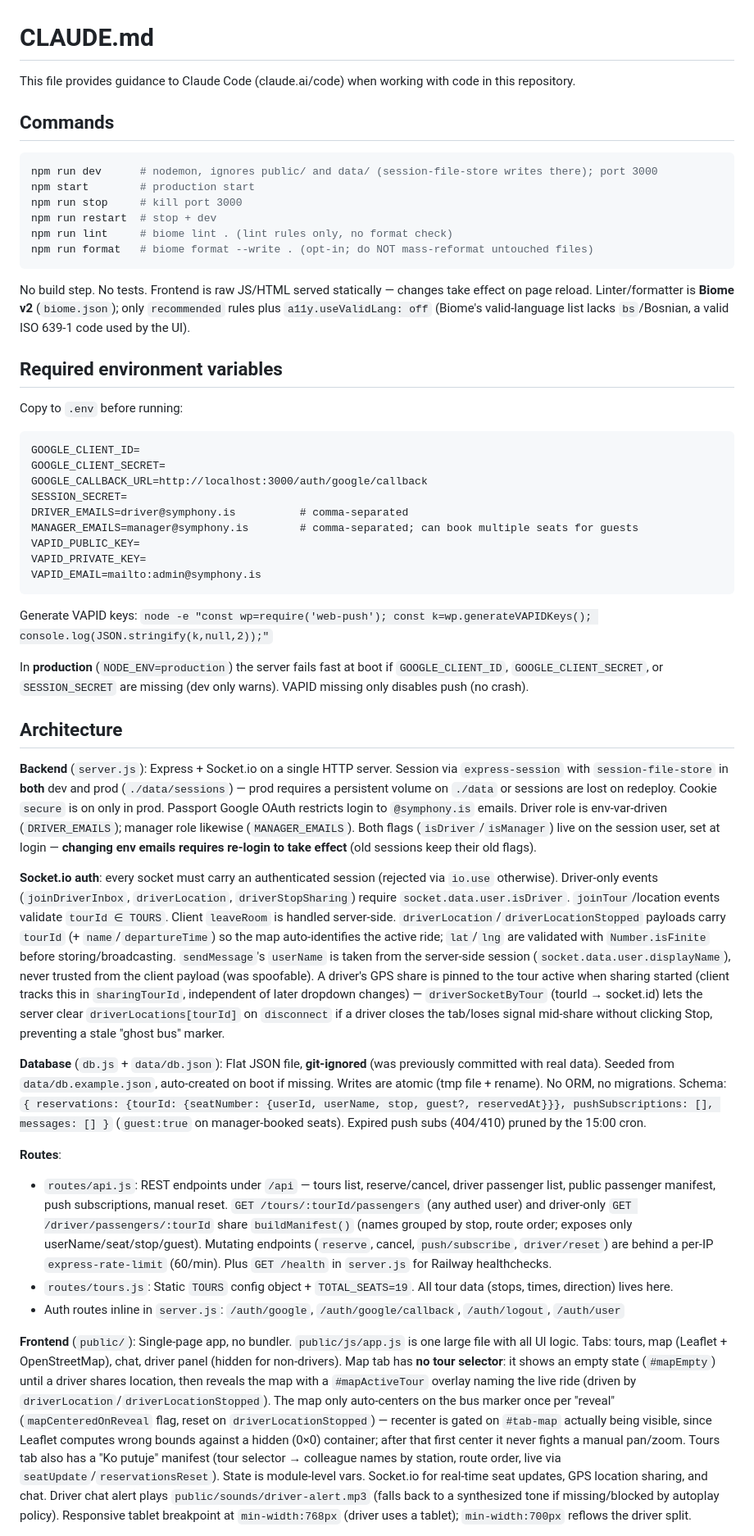
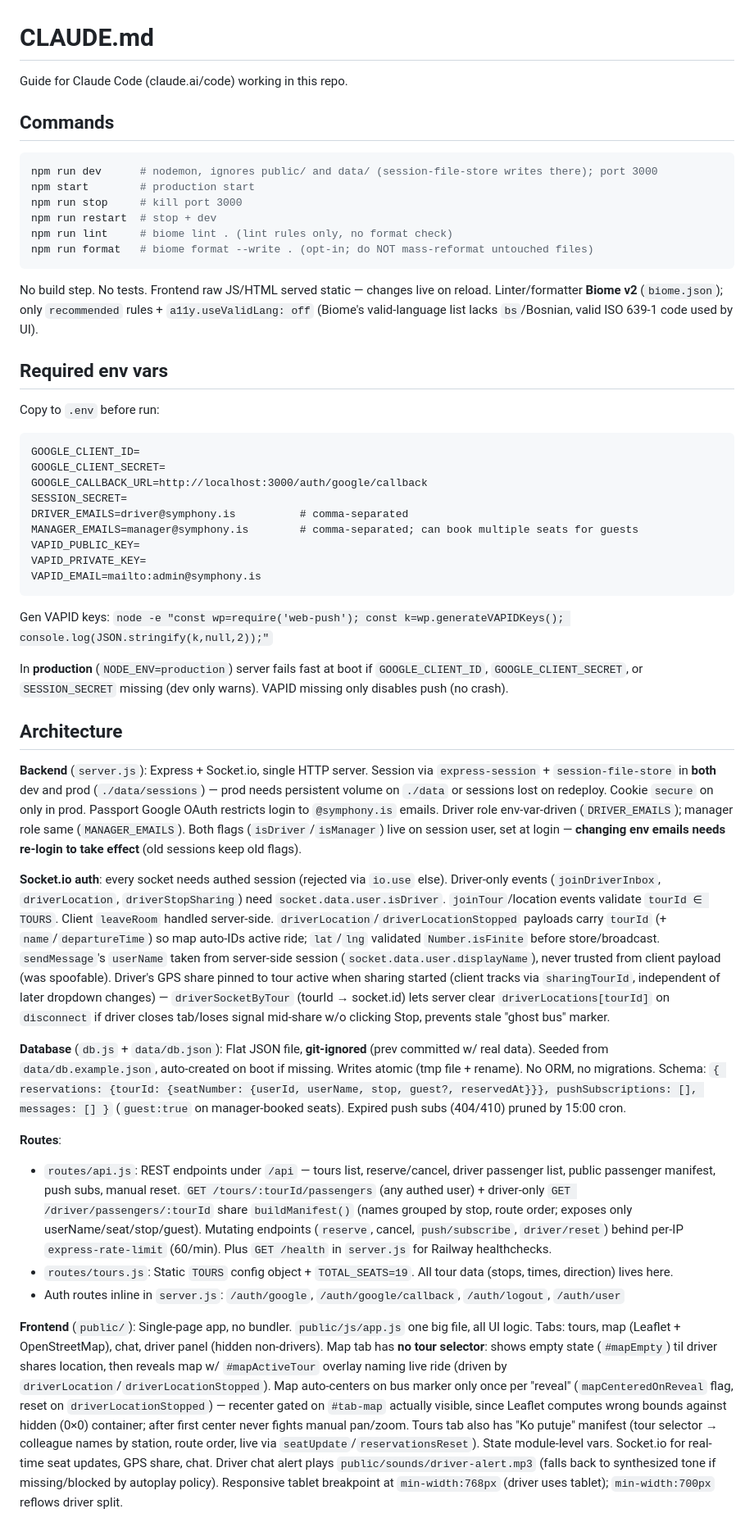
Before and after one commit to symphonygroup/shuttle-sa, a Markdown page: CLAUDE.md, the part around one of its changes. Shown at 82% size. Rendered like a GitHub page.

````diff
--- a/CLAUDE.md
+++ b/CLAUDE.md
@@ -1,6 +1,6 @@
 # CLAUDE.md
 
-This file provides guidance to Claude Code (claude.ai/code) when working with code in this repository.
+Guide for Claude Code (claude.ai/code) working in this repo.
 
 ## Commands
 
@@ -13,11 +13,11 @@ npm run lint     # biome lint . (lint rules only, no format check)
 npm run format   # biome format --write . (opt-in; do NOT mass-reformat untouched files)
 ```
 
-No build step. No tests. Frontend is raw JS/HTML served statically — changes take effect on page reload. Linter/formatter is **Biome v2** (`biome.json`); only `recommended` rules plus `a11y.useValidLang: off` (Biome's valid-language list lacks `bs`/Bosnian, a valid ISO 639-1 code used by the UI).
+No build step. No tests. Frontend raw JS/HTML served static — changes live on reload. Linter/formatter **Biome v2** (`biome.json`); only `recommended` rules + `a11y.useValidLang: off` (Biome's valid-language list lacks `bs`/Bosnian, valid ISO 639-1 code used by UI).
 
-## Required environment variables
+## Required env vars
 
-Copy to `.env` before running:
+Copy to `.env` before run:
 
 ```
 GOOGLE_CLIENT_ID=
@@ -31,22 +31,22 @@ VAPID_PRIVATE_KEY=
 VAPID_EMAIL=mailto:admin@symphony.is
 ```
 
-Generate VAPID keys: `node -e "const wp=require('web-push'); const k=wp.generateVAPIDKeys(); console.log(JSON.stringify(k,null,2));"`
+Gen VAPID keys: `node -e "const wp=require('web-push'); const k=wp.generateVAPIDKeys(); console.log(JSON.stringify(k,null,2));"`
 
-In **production** (`NODE_ENV=production`) the server fails fast at boot if `GOOGLE_CLIENT_ID`, `GOOGLE_CLIENT_SECRET`, or `SESSION_SECRET` are missing (dev only warns). VAPID missing only disables push (no crash).
+In **production** (`NODE_ENV=production`) server fails fast at boot if `GOOGLE_CLIENT_ID`, `GOOGLE_CLIENT_SECRET`, or `SESSION_SECRET` missing (dev only warns). VAPID missing only disables push (no crash).
 
 ## Architecture
 
-**Backend** (`server.js`): Express + Socket.io on a single HTTP server. Session via `express-session` with `session-file-store` in **both** dev and prod (`./data/sessions`) — prod requires a persistent volume on `./data` or sessions are lost on redeploy. Cookie `secure` is on only in prod. Passport Google OAuth restricts login to `@symphony.is` emails. Driver role is env-var-driven (`DRIVER_EMAILS`); manager role likewise (`MANAGER_EMAILS`). Both flags (`isDriver`/`isManager`) live on the session user, set at login — **changing env emails requires re-login to take effect** (old sessions keep their old flags).
+**Backend** (`server.js`): Express + Socket.io, single HTTP server. Session via `express-session` + `session-file-store` in **both** dev and prod (`./data/sessions`) — prod needs persistent volume on `./data` or sessions lost on redeploy. Cookie `secure` on only in prod. Passport Google OAuth restricts login to `@symphony.is` emails. Driver role env-var-driven (`DRIVER_EMAILS`); manager role same (`MANAGER_EMAILS`). Both flags (`isDriver`/`isManager`) live on session user, set at login — **changing env emails needs re-login to take effect** (old sessions keep old flags).
 
-**Socket.io auth**: every socket must carry an authenticated session (rejected via `io.use` otherwise). Driver-only events (`joinDriverInbox`, `driverLocation`, `driverStopSharing`) require `socket.data.user.isDriver`. `joinTour`/location events validate `tourId ∈ TOURS`. Client `leaveRoom` is handled server-side. `driverLocation`/`driverLocationStopped` payloads carry `tourId` (+ `name`/`departureTime`) so the map auto-identifies the active ride; `lat`/`lng` are validated with `Number.isFinite` before storing/broadcasting. `sendMessage`'s `userName` is taken from the server-side session (`socket.data.user.displayName`), never trusted from the client payload (was spoofable). A driver's GPS share is pinned to the tour active when sharing started (client tracks this in `sharingTourId`, independent of later dropdown changes) — `driverSocketByTour` (tourId → socket.id) lets the server clear `driverLocations[tourId]` on `disconnect` if a driver closes the tab/loses signal mid-share without clicking Stop, preventing a stale "ghost bus" marker.
+**Socket.io auth**: every socket needs authed session (rejected via `io.use` else). Driver-only events (`joinDriverInbox`, `driverLocation`, `driverStopSharing`) need `socket.data.user.isDriver`. `joinTour`/location events validate `tourId ∈ TOURS`. Client `leaveRoom` handled server-side. `driverLocation`/`driverLocationStopped` payloads carry `tourId` (+ `name`/`departureTime`) so map auto-IDs active ride; `lat`/`lng` validated `Number.isFinite` before store/broadcast. `sendMessage`'s `userName` taken from server-side session (`socket.data.user.displayName`), never trusted from client payload (was spoofable). Driver's GPS share pinned to tour active when sharing started (client tracks via `sharingTourId`, independent of later dropdown changes) — `driverSocketByTour` (tourId → socket.id) lets server clear `driverLocations[tourId]` on `disconnect` if driver closes tab/loses signal mid-share w/o clicking Stop, prevents stale "ghost bus" marker.
 
-**Database** (`db.js` + `data/db.json`): Flat JSON file, **git-ignored** (was previously committed with real data). Seeded from `data/db.example.json`, auto-created on boot if missing. Writes are atomic (tmp file + rename). No ORM, no migrations. Schema: `{ reservations: {tourId: {seatNumber: {userId, userName, stop, guest?, reservedAt}}}, pushSubscriptions: [], messages: [] }` (`guest:true` on manager-booked seats). Expired push subs (404/410) pruned by the 15:00 cron.
+**Database** (`db.js` + `data/db.json`): Flat JSON file, **git-ignored** (prev committed w/ real data). Seeded from `data/db.example.json`, auto-created on boot if missing. Writes atomic (tmp file + rename). No ORM, no migrations. Schema: `{ reservations: {tourId: {seatNumber: {userId, userName, stop, guest?, reservedAt}}}, pushSubscriptions: [], messages: [] }` (`guest:true` on manager-booked seats). Expired push subs (404/410) pruned by 15:00 cron.
 
 **Routes**:
-- `routes/api.js`: REST endpoints under `/api` — tours list, reserve/cancel, driver passenger list, public passenger manifest, push subscriptions, manual reset. `GET /tours/:tourId/passengers` (any authed user) and driver-only `GET /driver/passengers/:tourId` share `buildManifest()` (names grouped by stop, route order; exposes only userName/seat/stop/guest). Mutating endpoints (`reserve`, cancel, `push/subscribe`, `driver/reset`) are behind a per-IP `express-rate-limit` (60/min). Plus `GET /health` in `server.js` for Railway healthchecks.
+- `routes/api.js`: REST endpoints under `/api` — tours list, reserve/cancel, driver passenger list, public passenger manifest, push subs, manual reset. `GET /tours/:tourId/passengers` (any authed user) + driver-only `GET /driver/passengers/:tourId` share `buildManifest()` (names grouped by stop, route order; exposes only userName/seat/stop/guest). Mutating endpoints (`reserve`, cancel, `push/subscribe`, `driver/reset`) behind per-IP `express-rate-limit` (60/min). Plus `GET /health` in `server.js` for Railway healthchecks.
 - `routes/tours.js`: Static `TOURS` config object + `TOTAL_SEATS=19`. All tour data (stops, times, direction) lives here.
 - Auth routes inline in `server.js`: `/auth/google`, `/auth/google/callback`, `/auth/logout`, `/auth/user`
 
-**Frontend** (`public/`): Single-page app, no bundler. `public/js/app.js` is one large file with all UI logic. Tabs: tours, map (Leaflet + OpenStreetMap), chat, driver panel (hidden for non-drivers). Map tab has **no tour selector**: it shows an empty state (`#mapEmpty`) until a driver shares location, then reveals the map with a `#mapActiveTour` overlay naming the live ride (driven by `driverLocation`/`driverLocationStopped`). The map only auto-centers on the bus marker once per "reveal" (`mapCenteredOnReveal` flag, reset on `driverLocationStopped`) — recenter is gated on `#tab-map` actually being visible, since Leaflet computes wrong bounds against a hidden (0×0) container; after that first center it never fights a manual pan/zoom. Tours tab also has a "Ko putuje" manifest (tour selector → colleague names by station, route order, live via `seatUpdate`/`reservationsReset`). State is module-level vars. Socket.io for real-time seat updates, GPS location sharing, and chat. Driver chat alert plays `public/sounds/driver-alert.mp3` (falls back to a synthesized tone if missing/blocked by autoplay policy). Responsive tablet breakpoint at `min-width:768px` (driver uses a tablet); `min-width:700px` reflows the driver split.
+**Frontend** (`public/`): Single-page app, no bundler. `public/js/app.js` one big file, all UI logic. Tabs: tours, map (Leaflet + OpenStreetMap), chat, driver panel (hidden non-drivers). Map tab has **no tour selector**: shows empty state (`#mapEmpty`) til driver shares location, then reveals map w/ `#mapActiveTour` overlay naming live ride (driven by `driverLocation`/`driverLocationStopped`). Map auto-centers on bus marker only once per "reveal" (`mapCenteredOnReveal` flag, reset on `driverLocationStopped`) — recenter gated on `#tab-map` actually visible, since Leaflet computes wrong bounds against hidden (0×0) container; after first center never fights manual pan/zoom. Tours tab also has "Ko putuje" manifest (tour selector → colleague names by station, route order, live via `seatUpdate`/`reservationsReset`). State module-level vars. Socket.io for real-time seat updates, GPS share, chat. Driver chat alert plays `public/sounds/driver-alert.mp3` (falls back to synthesized tone if missing/blocked by autoplay policy). Responsive tablet breakpoint at `min-width:768px` (driver uses tablet); `min-width:700px` reflows driver split.
 
````
Also changed, not shown: other parts of CLAUDE.md (+23 -23 lines), .claude/commands/implement.md (+22 -23 lines).
